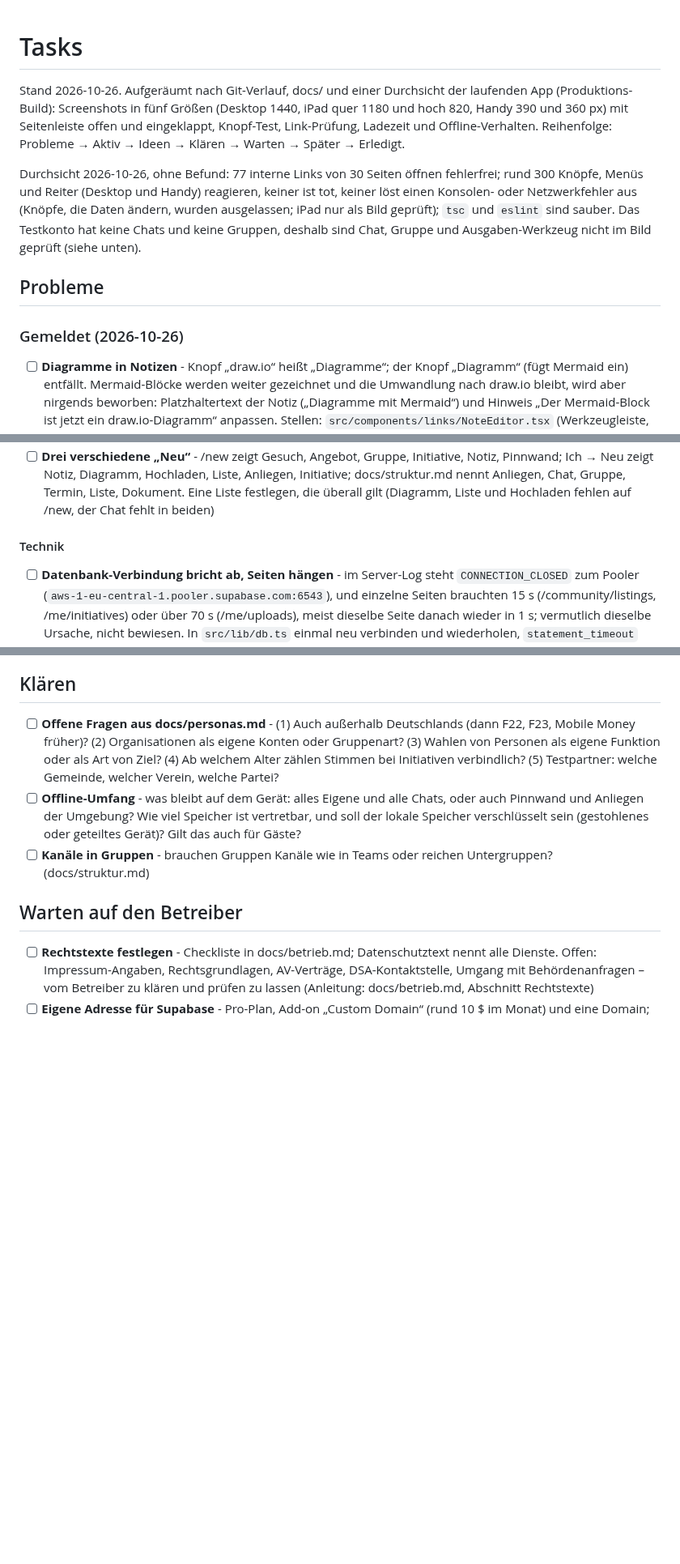
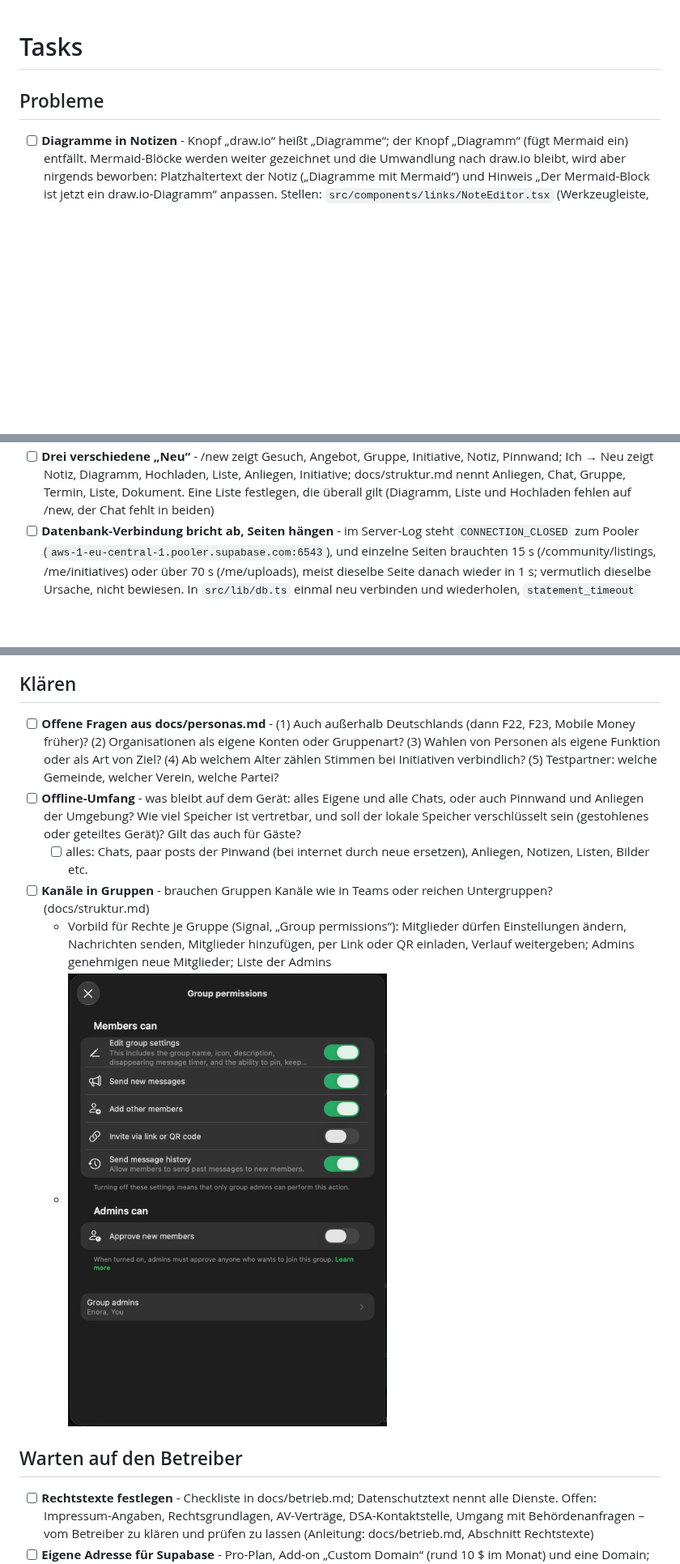
Before and after one commit to dafiiit/HiveVoice, a Markdown page: TASKS.md, 3 parts joined by grey strips. Shown at 81% size. Rendered like a GitHub page; pictures changed too: docs/tasks/20261026-kanaele-gruppenrechte.png (added); blank space fills up the shorter version.

```diff
--- a/TASKS.md
+++ b/TASKS.md
@@ -1,12 +1,6 @@
 # Tasks
 
-Stand 2026-10-26. Aufgeräumt nach Git-Verlauf, docs/ und einer Durchsicht der laufenden App (Produktions-Build): Screenshots in fünf Größen (Desktop 1440, iPad quer 1180 und hoch 820, Handy 390 und 360 px) mit Seitenleiste offen und eingeklappt, Knopf-Test, Link-Prüfung, Ladezeit und Offline-Verhalten. Reihenfolge: Probleme → Aktiv → Ideen → Klären → Warten → Später → Erledigt.
-
-Durchsicht 2026-10-26, ohne Befund: 77 interne Links von 30 Seiten öffnen fehlerfrei; rund 300 Knöpfe, Menüs und Reiter (Desktop und Handy) reagieren, keiner ist tot, keiner löst einen Konsolen- oder Netzwerkfehler aus (Knöpfe, die Daten ändern, wurden ausgelassen; iPad nur als Bild geprüft); `tsc` und `eslint` sind sauber. Das Testkonto hat keine Chats und keine Gruppen, deshalb sind Chat, Gruppe und Ausgaben-Werkzeug nicht im Bild geprüft (siehe unten).
-
 ## Probleme
-
-### Gemeldet (2026-10-26)
 - [ ] **Diagramme in Notizen** - Knopf „draw.io“ heißt „Diagramme“; der Knopf „Diagramm“ (fügt Mermaid ein) entfällt. Mermaid-Blöcke werden weiter gezeichnet und die Umwandlung nach draw.io bleibt, wird aber nirgends beworben: Platzhaltertext der Notiz („Diagramme mit Mermaid“) und Hinweis „Der Mermaid-Block ist jetzt ein draw.io-Diagramm“ anpassen. Stellen: `src/components/links/NoteEditor.tsx` (Werkzeugleiste, `DrawingPicker`), Texte `knowledge.drawingInsert`, `knowledge.diagram`, `knowledge.notePlaceholder` (de und en)
 - [ ] **„Wo teilen?“ braucht „Nicht teilen“** - die Auswahl bietet nur „Für alle sichtbar“ und die eigenen Gruppen (`ShareLinkForm`, `ShareFileForm`, `NoteEditor`; Texte `links.groupLabel`, `links.everyone`). Neue erste und vorbelegte Option „Nicht teilen (nur für mich)“. In der Notiz steht darunter noch einmal „Wer darf das sehen?“ (Nur ich · Link · Öffentlich): zwei Fragen für dasselbe, zu einer zusammenführen
 - [ ] **Notizen speichern sich immer, Veröffentlichen ist freiwilliges Teilen** - Knopf „Notiz veröffentlichen“ entfällt (die neue Notiz ist dabei gar nicht öffentlich, sondern „Nur ich“), ebenso „Speichern“ bei bestehenden Notizen. Heute speichert sich nur eine bestehende Notiz selbst (nach 2,5 s, eine Version je Sitzung); eine neue wird erst mit dem Knopf angelegt. Neu: die Notiz entsteht privat, sobald es etwas zu speichern gibt, und speichert sich danach selbst (Anzeige „Gespeichert“); „Teilen“ (wie bei gespeicherten Notizen) fragt erst dann nach Wo und Wer. „Worum geht es?“ und Hashtags (heute eine lange Liste vor dem Teilen) werden optional und eingeklappt. Dasselbe prüfen für Diagramme (haben „Speichern“ und „Schließen“), Listen und Uploads. Der Hinweis „Speichere die Notiz, damit es so bleibt“ (`knowledge.convertedNote`) entfällt; `e2e/knowledge.spec.ts` klickt „Notiz veröffentlichen“ und muss mit
@@ -27,7 +14,6 @@ Durchsicht 2026-10-26, ohne Befund: 77 interne Links von 30 Seiten öffnen fehle
 - [ ] **Avatare** - Testkonto und Autor erscheinen als einfarbige rosa Fläche ohne Buchstaben, obwohl `Avatar.tsx` einen Buchstaben auf Schwarz zeichnet; prüfen, ob es ein Foto oder ein Fehler ist. Im Profil steht der Avatar auf dem Handy doppelt (Kopf und Abschnitt), „Foto entfernen“ sitzt eingerückt unter dem Knopf
 - [ ] **Doppelte und verschachtelte Texte** - leere Freunde-Liste sagt „Noch keine Chats …“ links und noch einmal rechts; Einstellungen enthalten den Reiter „Einstellungen“ unter „Einstellungen“
 - [ ] **Drei verschiedene „Neu“** - /new zeigt Gesuch, Angebot, Gruppe, Initiative, Notiz, Pinnwand; Ich → Neu zeigt Notiz, Diagramm, Hochladen, Liste, Anliegen, Initiative; docs/struktur.md nennt Anliegen, Chat, Gruppe, Termin, Liste, Dokument. Eine Liste festlegen, die überall gilt (Diagramm, Liste und Hochladen fehlen auf /new, der Chat fehlt in beiden)
-#### Technik
 - [ ] **Datenbank-Verbindung bricht ab, Seiten hängen** - im Server-Log steht `CONNECTION_CLOSED` zum Pooler (`aws-1-eu-central-1.pooler.supabase.com:6543`), und einzelne Seiten brauchten 15 s (/community/listings, /me/initiatives) oder über 70 s (/me/uploads), meist dieselbe Seite danach wieder in 1 s; vermutlich dieselbe Ursache, nicht bewiesen. In `src/lib/db.ts` einmal neu verbinden und wiederholen, `statement_timeout` setzen, damit eine Seite nie minutenlang hängt; auf Vercel prüfen, ob es dort auch auftritt (docs/betrieb.md, Notizen zu Supavisor)
 - [ ] **draw.io-Editor ohne Fehlerhinweis** - im Testbrowser antwortet embed.diagrams.net mit 403 und die rechte Fläche bleibt leer (curl bekommt 200): im normalen Browser prüfen; bei Fehler oder nach wenigen Sekunden eine Meldung mit „Noch einmal versuchen“ zeigen
 - [ ] **Testdaten für die Durchsicht und die Tests** - ein Konto mit Chats, Gruppen (mit Ausgaben) und Anliegen, damit `npm run screens` und die Durchsicht auch Chat- und Gruppenansicht zeigen. Die Beispielinhalte sind auf der Live-Datenbank offenbar ausgeblendet (das Testkonto hat keine). Dadurch schlagen der DB-Test „examples › are made once per account …“ (`tests/db.test.ts`) und 15 e2e-Tests fehl, die den Chat „Mia Schuster“, Zuständige oder Initiativen erwarten (`features`, `layout`, `smoke`, `mine` › offline; Stand 2026-10-26, mit `--workers=1`): sie hängen vom Live-Wert des Schalters ab. Die Tests sollten ihre Daten selbst anlegen oder den Schalter in der Transaktion setzen (`app.set_param`)
@@ -78,7 +64,10 @@ Durchsicht 2026-10-26, ohne Befund: 77 interne Links von 30 Seiten öffnen fehle
 ## Klären
 - [ ] **Offene Fragen aus docs/personas.md** - (1) Auch außerhalb Deutschlands (dann F22, F23, Mobile Money früher)? (2) Organisationen als eigene Konten oder Gruppenart? (3) Wahlen von Personen als eigene Funktion oder als Art von Ziel? (4) Ab welchem Alter zählen Stimmen bei Initiativen verbindlich? (5) Testpartner: welche Gemeinde, welcher Verein, welche Partei?
 - [ ] **Offline-Umfang** - was bleibt auf dem Gerät: alles Eigene und alle Chats, oder auch Pinnwand und Anliegen der Umgebung? Wie viel Speicher ist vertretbar, und soll der lokale Speicher verschlüsselt sein (gestohlenes oder geteiltes Gerät)? Gilt das auch für Gäste?
+  - [ ] alles: Chats, paar posts der Pinwand (bei internet durch neue ersetzen), Anliegen, Notizen, Listen, Bilder etc.
 - [ ] **Kanäle in Gruppen** - brauchen Gruppen Kanäle wie in Teams oder reichen Untergruppen? (docs/struktur.md)
+  - Vorbild für Rechte je Gruppe (Signal, „Group permissions“): Mitglieder dürfen Einstellungen ändern, Nachrichten senden, Mitglieder hinzufügen, per Link oder QR einladen, Verlauf weitergeben; Admins genehmigen neue Mitglieder; Liste der Admins
+  - ![Signal: Group permissions](docs/tasks/20261026-kanaele-gruppenrechte.png)
 
 ## Warten auf den Betreiber
 - [ ] **Rechtstexte festlegen** - Checkliste in docs/betrieb.md; Datenschutztext nennt alle Dienste. Offen: Impressum-Angaben, Rechtsgrundlagen, AV-Verträge, DSA-Kontaktstelle, Umgang mit Behördenanfragen – vom Betreiber zu klären und prüfen zu lassen (Anleitung: docs/betrieb.md, Abschnitt Rechtstexte)
```
Also changed, not shown: other parts of TASKS.md (+0 -7 lines), 1 other file.
